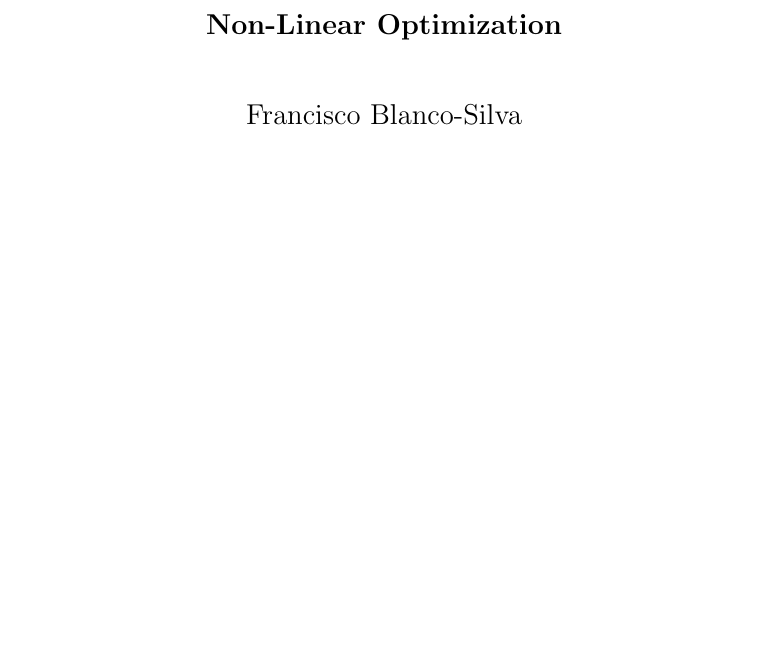
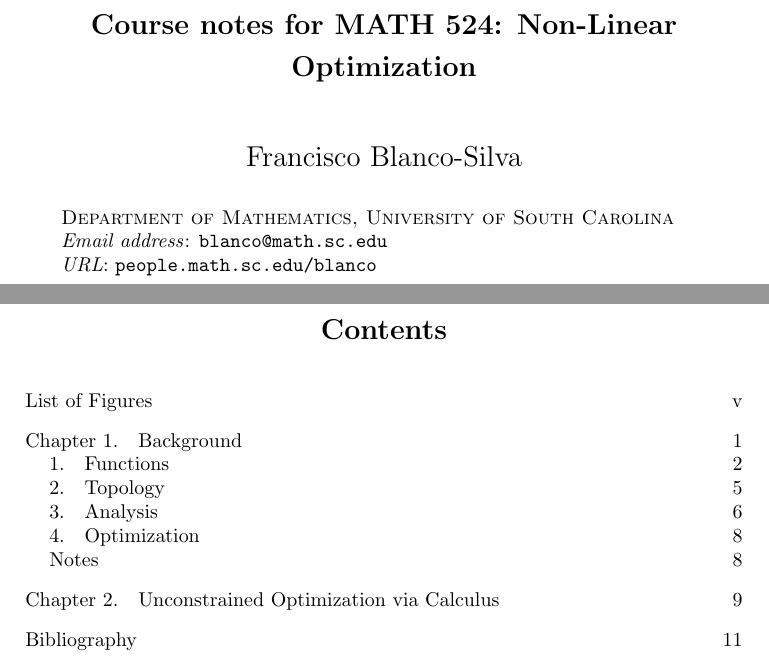
Before and after one commit to blancosilva/Teaching, a LaTeX thesis (FA17/MA524/notes.tex): part of page 1 of 13 before the commit and two parts of pages 1 and 3 of 17 after it, the two joined at a grey line, cut at the place of the change, the shorter picture padded with empty space. Compiled offline with pdfLaTeX.

Commit message:
Notes for MA524.  Added more complete frontmatter, including table of contents and list of figures

```diff
--- a/FA17/MA524/notes.tex
+++ b/FA17/MA524/notes.tex
@@ -6,9 +3,22 @@
 \input{mydefs}
 
 \begin{document}
+% frontmatter
+\frontmatter
+\title[Non-Linear Optimization]{Course notes for MATH 524: Non-Linear Optimization}
+\author[F.J.~Blanco-Silva]{Francisco Blanco-Silva}
+\address{Department of Mathematics\\
+University of South Carolina}
+\email{blanco@math.sc.edu}
+\urladdr{people.math.sc.edu/blanco}
+% \subjclass[]{}
+% \thanks{}
 \maketitle
-% frontmatter
-% mainmatterk
+\tableofcontents
+\listoffigures
+
+% mainmatter
+\mainmatter
 \input{chapter1}
 \input{chapter2}
 \input{bibliography}
```
Also changed, not shown: FA17/MA524/notes.pdf, FA17/MA524/notes.tex (3 more changed lines).
